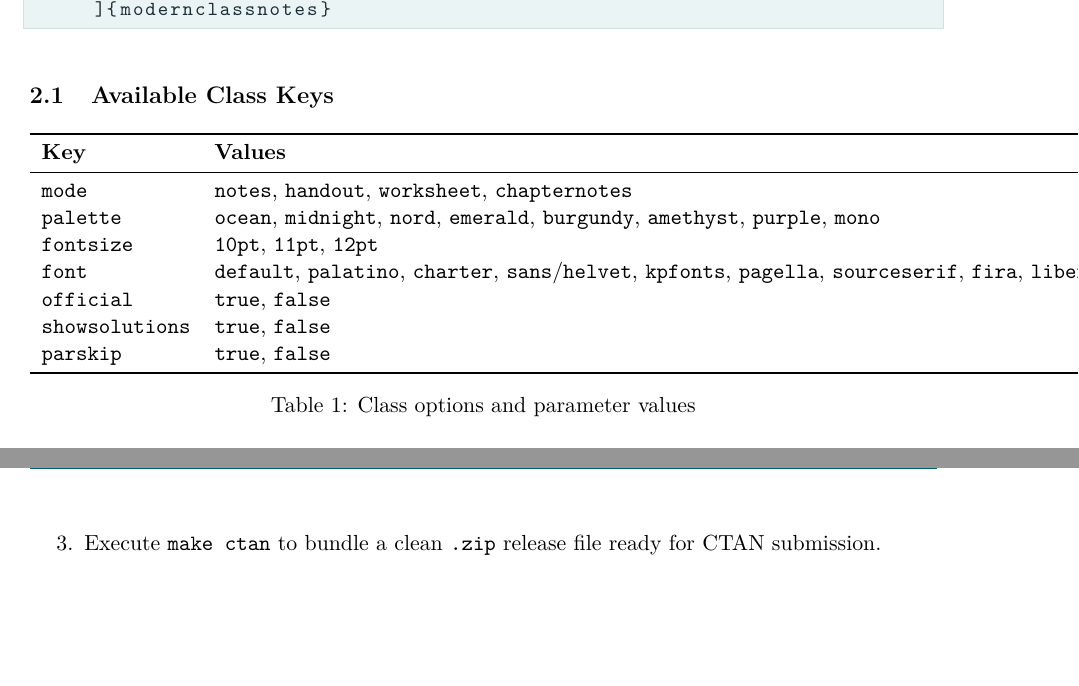
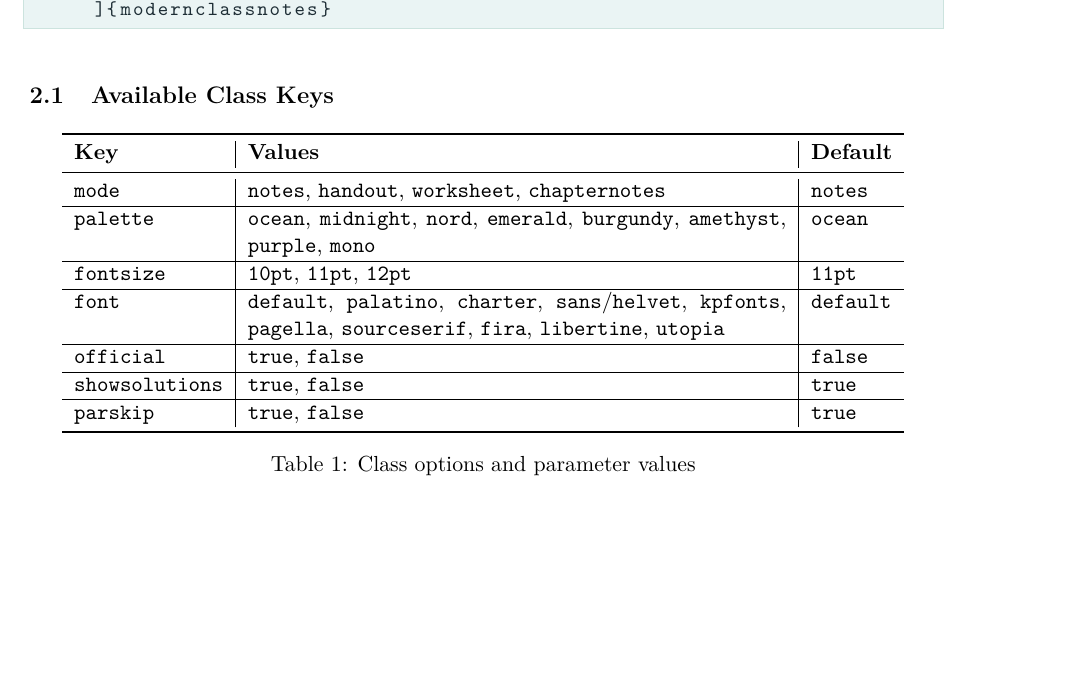
Before and after one commit to aurghya-0/Modern-Class-Notes-Latex, a LaTeX document (doc/modernclassnotes-doc.tex): two parts of pages 2 and 4 of 4 before the commit and part of page 2 of 4 after it, the two joined at a grey line, cut so that both start at the same text, the shorter picture padded with empty space. Compiled offline with pdfLaTeX.

Commit message:
Improved documentation

```diff
--- a/doc/modernclassnotes-doc.tex
+++ b/doc/modernclassnotes-doc.tex
@@ -41,16 +41,16 @@ Load the class in your LaTeX document header:
 \subsection{Available Class Keys}
 \begin{table}[h]
 \centering
-\begin{tabular}{lll}
+\begin{tabular}{l|p{9.5cm}|l}
 \toprule
 \textbf{Key} & \textbf{Values} & \textbf{Default} \\
 \midrule
-\texttt{mode} & \texttt{notes}, \texttt{handout}, \texttt{worksheet}, \texttt{chapternotes} & \texttt{notes} \\
-\texttt{palette} & \texttt{ocean}, \texttt{midnight}, \texttt{nord}, \texttt{emerald}, \texttt{burgundy}, \texttt{amethyst}, \texttt{purple}, \texttt{mono} & \texttt{ocean} \\
-\texttt{fontsize} & \texttt{10pt}, \texttt{11pt}, \texttt{12pt} & \texttt{11pt} \\
-\texttt{font} & \texttt{default}, \texttt{palatino}, \texttt{charter}, \texttt{sans}/\texttt{helvet}, \texttt{kpfonts}, \texttt{pagella}, \texttt{sourceserif}, \texttt{fira}, \texttt{libertine}, \texttt{utopia} & \texttt{default} \\
-\texttt{official} & \texttt{true}, \texttt{false} & \texttt{false} \\
-\texttt{showsolutions} & \texttt{true}, \texttt{false} & \texttt{true} \\
+\texttt{mode} & \texttt{notes}, \texttt{handout}, \texttt{worksheet}, \texttt{chapternotes} & \texttt{notes} \\ \hline
+\texttt{palette} & \texttt{ocean}, \texttt{midnight}, \texttt{nord}, \texttt{emerald}, \texttt{burgundy}, \texttt{amethyst}, \texttt{purple}, \texttt{mono} & \texttt{ocean} \\ \hline
+\texttt{fontsize} & \texttt{10pt}, \texttt{11pt}, \texttt{12pt} & \texttt{11pt} \\ \hline
+\texttt{font} & \texttt{default}, \texttt{palatino}, \texttt{charter}, \texttt{sans}/\texttt{helvet}, \texttt{kpfonts}, \texttt{pagella}, \texttt{sourceserif}, \texttt{fira}, \texttt{libertine}, \texttt{utopia} & \texttt{default} \\ \hline
+\texttt{official} & \texttt{true}, \texttt{false} & \texttt{false} \\ \hline
+\texttt{showsolutions} & \texttt{true}, \texttt{false} & \texttt{true} \\ \hline
 \texttt{parskip} & \texttt{true}, \texttt{false} & \texttt{true} \\
 \bottomrule
 \end{tabular}
@@ -119,7 +119,6 @@ To distribute this package under an open-source initiative:
 \begin{enumerate}
     \item Maintain the LPPL 1.3c / MIT dual licensing terms in \texttt{LICENSE}.
     \item Provide compiled sample PDFs in \texttt{examples/} for GitHub previews.
-    \item Execute \texttt{make ctan} to bundle a clean \texttt{.zip} release file ready for CTAN submission.
 \end{enumerate}
 
 \end{document}
```
Also changed, not shown: README.md, doc/modernclassnotes-doc.pdf, doc/modernclassnotes-doc.tex (2 more changed lines).
